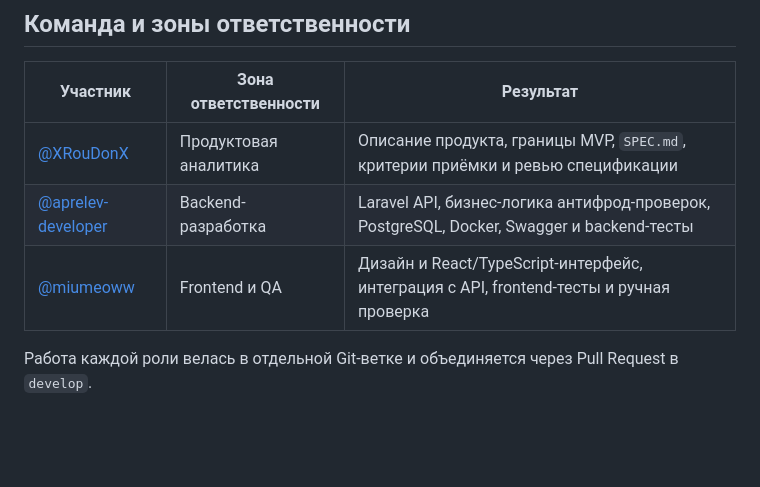
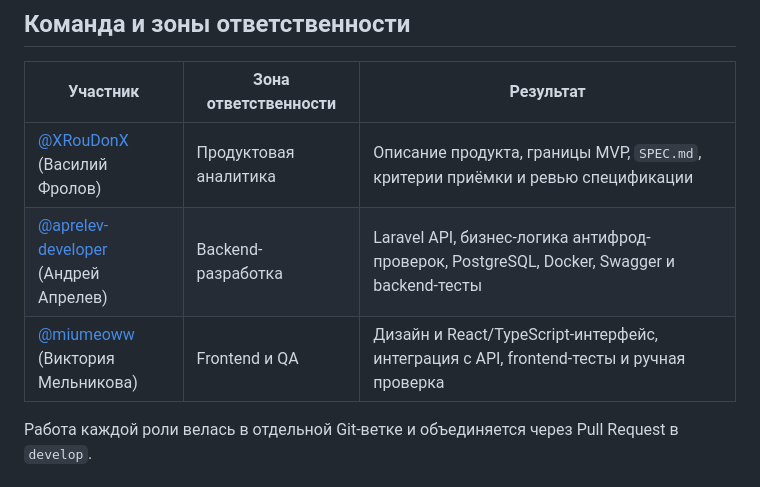
Before and after one commit to aprelev-developer/TestTask2AI, a Markdown page: README.md, the part around the change. Rendered like a GitHub page; blank space fills up the shorter version.

Commit message:
docs: add team member names

```diff
--- a/README.md
+++ b/README.md
@@ -13,9 +13,9 @@
 
 | Участник | Зона ответственности | Результат |
 |---|---|---|
-| [@XRouDonX](https://github.com/XRouDonX) | Продуктовая аналитика | Описание продукта, границы MVP, `SPEC.md`, критерии приёмки и ревью спецификации |
-| [@aprelev-developer](https://github.com/aprelev-developer) | Backend-разработка | Laravel API, бизнес-логика антифрод-проверок, PostgreSQL, Docker, Swagger и backend-тесты |
-| [@miumeoww](https://github.com/miumeoww) | Frontend и QA | Дизайн и React/TypeScript-интерфейс, интеграция с API, frontend-тесты и ручная проверка |
+| [@XRouDonX](https://github.com/XRouDonX)<br>(Василий Фролов) | Продуктовая аналитика | Описание продукта, границы MVP, `SPEC.md`, критерии приёмки и ревью спецификации |
+| [@aprelev-developer](https://github.com/aprelev-developer)<br>(Андрей Апрелев) | Backend-разработка | Laravel API, бизнес-логика антифрод-проверок, PostgreSQL, Docker, Swagger и backend-тесты |
+| [@miumeoww](https://github.com/miumeoww)<br>(Виктория Мельникова) | Frontend и QA | Дизайн и React/TypeScript-интерфейс, интеграция с API, frontend-тесты и ручная проверка |
 
 Работа каждой роли велась в отдельной Git-ветке и объединяется через Pull
 Request в `develop`.
```
